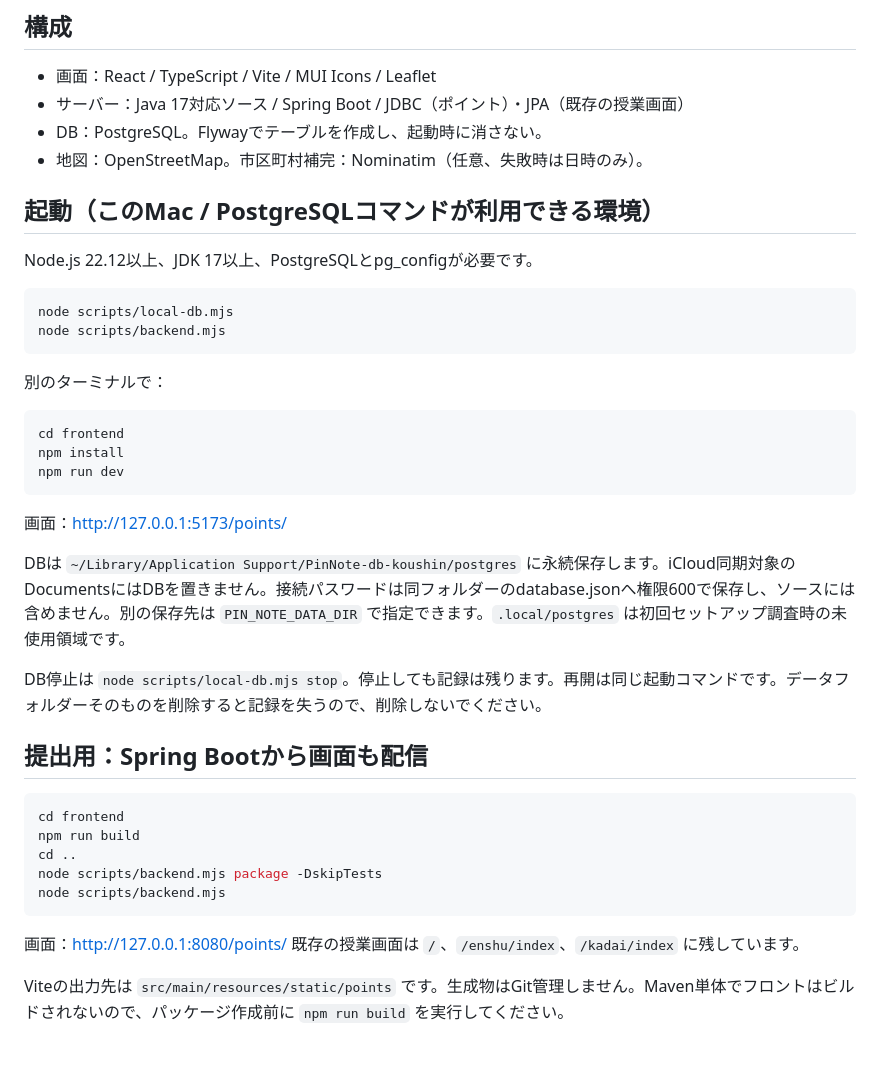
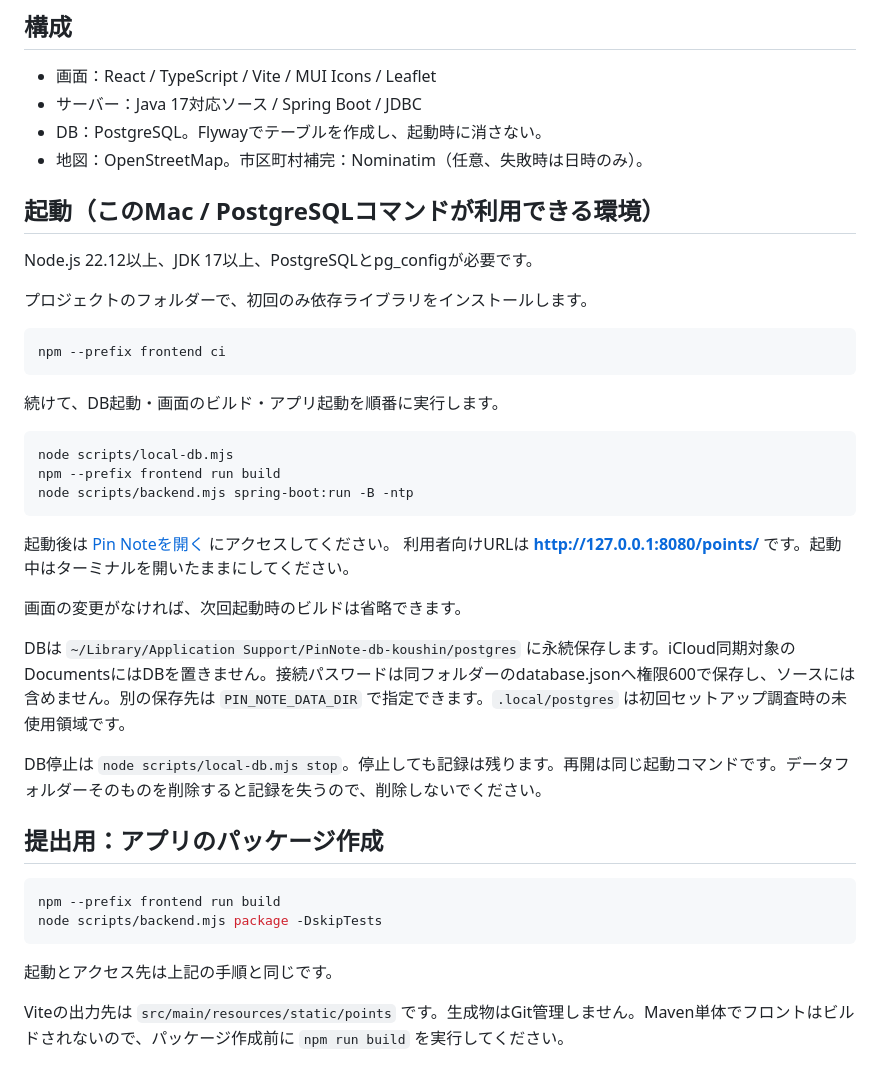
Before and after one commit to sametyoko/Pin-Note, a Markdown page: README.md, the part around the change. GitHub-like rendering.

Commit message:
Clarify Pin Note startup and user URL in README

````diff
--- a/README.md
+++ b/README.md
@@ -5,7 +5,7 @@
 ## 構成
 
 - 画面：React / TypeScript / Vite / MUI Icons / Leaflet
-- サーバー：Java 17対応ソース / Spring Boot / JDBC（ポイント）・JPA（既存の授業画面）
+- サーバー：Java 17対応ソース / Spring Boot / JDBC
 - DB：PostgreSQL。Flywayでテーブルを作成し、起動時に消さない。
 - 地図：OpenStreetMap。市区町村補完：Nominatim（任意、失敗時は日時のみ）。
 
@@ -13,37 +13,37 @@
 
 Node.js 22.12以上、JDK 17以上、PostgreSQLとpg_configが必要です。
 
+プロジェクトのフォルダーで、初回のみ依存ライブラリをインストールします。
+
+```sh
+npm --prefix frontend ci
+```
+
+続けて、DB起動・画面のビルド・アプリ起動を順番に実行します。
+
 ```sh
 node scripts/local-db.mjs
-node scripts/backend.mjs
+npm --prefix frontend run build
+node scripts/backend.mjs spring-boot:run -B -ntp
 ```
 
-別のターミナルで：
+起動後は [Pin Noteを開く](http://127.0.0.1:8080/points/) にアクセスしてください。
+利用者向けURLは **http://127.0.0.1:8080/points/** です。起動中はターミナルを開いたままにしてください。
 
-```sh
-cd frontend
-npm install
-npm run dev
-```
-
-画面：http://127.0.0.1:5173/points/
+画面の変更がなければ、次回起動時のビルドは省略できます。
 
 DBは `~/Library/Application Support/PinNote-db-koushin/postgres` に永続保存します。iCloud同期対象のDocumentsにはDBを置きません。接続パスワードは同フォルダーのdatabase.jsonへ権限600で保存し、ソースには含めません。別の保存先は `PIN_NOTE_DATA_DIR` で指定できます。`.local/postgres` は初回セットアップ調査時の未使用領域です。
 
 DB停止は `node scripts/local-db.mjs stop`。停止しても記録は残ります。再開は同じ起動コマンドです。データフォルダーそのものを削除すると記録を失うので、削除しないでください。
 
-## 提出用：Spring Bootから画面も配信
+## 提出用：アプリのパッケージ作成
 
 ```sh
-cd frontend
-npm run build
-cd ..
+npm --prefix frontend run build
 node scripts/backend.mjs package -DskipTests
-node scripts/backend.mjs
 ```
 
-画面：http://127.0.0.1:8080/points/
-既存の授業画面は `/`、`/enshu/index`、`/kadai/index` に残しています。
+起動とアクセス先は上記の手順と同じです。
 
 Viteの出力先は `src/main/resources/static/points` です。生成物はGit管理しません。Maven単体でフロントはビルドされないので、パッケージ作成前に `npm run build` を実行してください。
 
````
